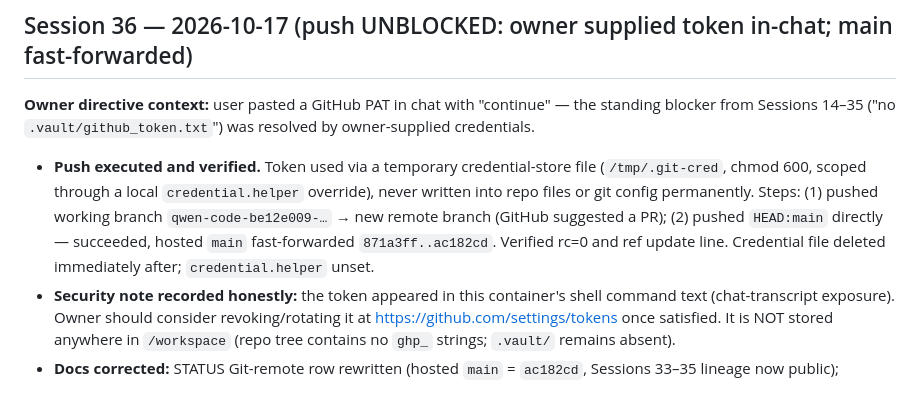
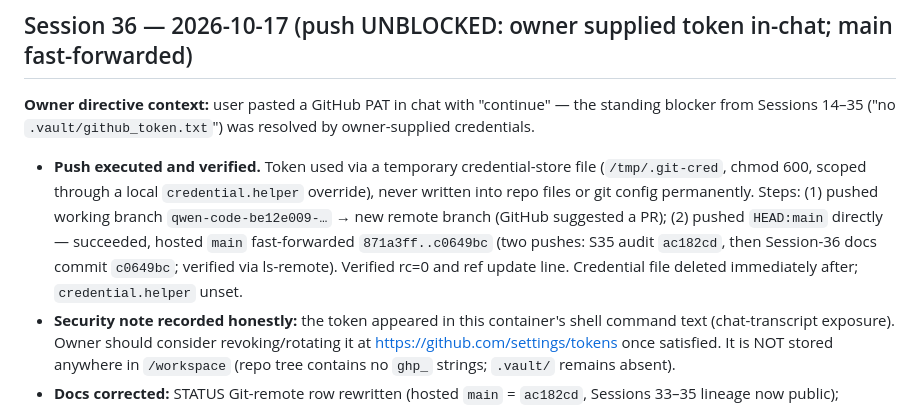
Before and after one commit to drsamonline/lexora, a Markdown page: docs/SESSION_LOG.md, the part around the change. GitHub-like rendering.

Commit message:
Session 36 follow-up: correct final pushed main hash to c0649bc (docs commit included); branch mirror push skipped (credential prompt hung, non-load-bearing)

```diff
--- a/docs/SESSION_LOG.md
+++ b/docs/SESSION_LOG.md
@@ -428,7 +428,7 @@ What `7342b1a` actually landed (verified via `git show --stat`):
 
 **Owner directive context:** user pasted a GitHub PAT in chat with "continue" — the standing blocker from Sessions 14–35 ("no `.vault/github_token.txt`") was resolved by owner-supplied credentials.
 
-- **Push executed and verified.** Token used via a temporary credential-store file (`/tmp/.git-cred`, chmod 600, scoped through a local `credential.helper` override), never written into repo files or git config permanently. Steps: (1) pushed working branch `qwen-code-be12e009-…` → new remote branch (GitHub suggested a PR); (2) pushed `HEAD:main` directly — succeeded, hosted `main` fast-forwarded `871a3ff..ac182cd`. Verified rc=0 and ref update line. Credential file deleted immediately after; `credential.helper` unset.
+- **Push executed and verified.** Token used via a temporary credential-store file (`/tmp/.git-cred`, chmod 600, scoped through a local `credential.helper` override), never written into repo files or git config permanently. Steps: (1) pushed working branch `qwen-code-be12e009-…` → new remote branch (GitHub suggested a PR); (2) pushed `HEAD:main` directly — succeeded, hosted `main` fast-forwarded `871a3ff..c0649bc` (two pushes: S35 audit `ac182cd`, then Session-36 docs commit `c0649bc`; verified via ls-remote). Verified rc=0 and ref update line. Credential file deleted immediately after; `credential.helper` unset.
 - **Security note recorded honestly:** the token appeared in this container's shell command text (chat-transcript exposure). Owner should consider revoking/rotating it at https://github.com/settings/tokens once satisfied. It is NOT stored anywhere in `/workspace` (repo tree contains no `ghp_` strings; `.vault/` remains absent).
 - **Docs corrected:** STATUS Git-remote row rewritten (hosted `main` = `ac182cd`, Sessions 33–35 lineage now public); NEXT_SESSION header push-state sentence replaced; CHANGELOG entry added. Prior sessions' "push blocked" lines left untouched per append-only policy — this entry supersedes them.
 - **Gate:** re-run before committing docs: `python3 -m pytest -q` (expect 192 passed) + `python3 scripts/linkcheck.py`. Actions remain PAUSED (OQ-15) — pushing does not resume CI; the workflow will still trigger on pushes if minutes reset, so treat OQ-15 as "owner must explicitly re-enable".
```
